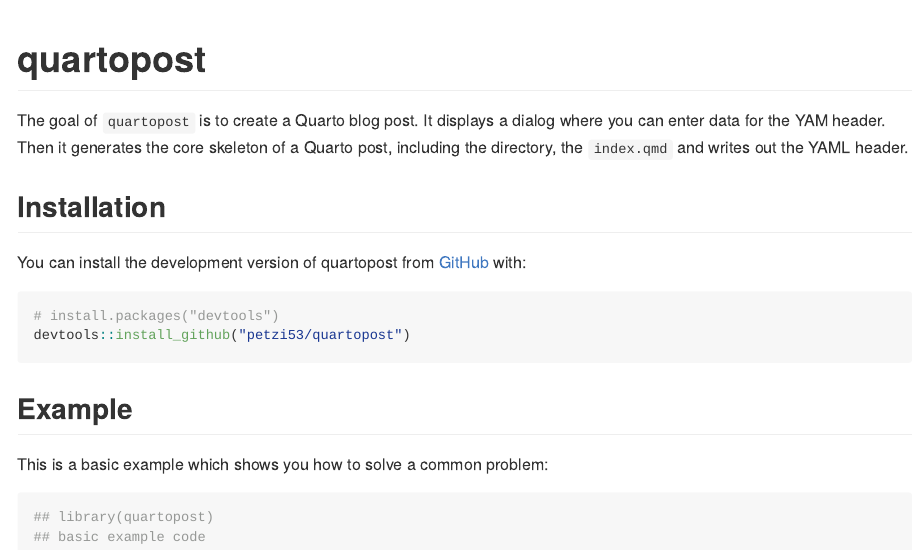
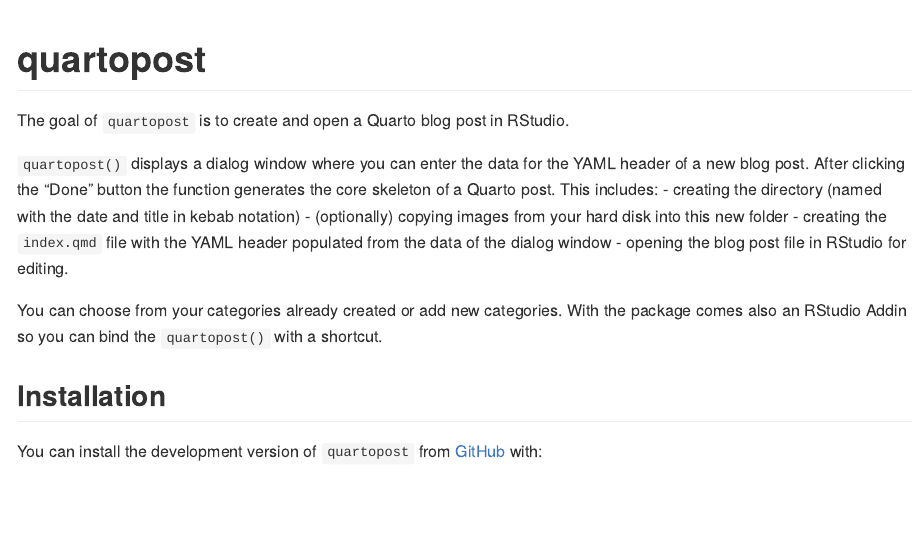
Before and after one commit to petzi53/quartopost, an R Markdown document (README.Rmd): the page in a window 1100 px wide, from its top. The pictures show the output file README.md that the author committed with the source, drawn offline in the style of GitHub; long lines of code are wrapped.

Commit message:
add documentation for README

````diff
--- a/README.Rmd
+++ b/README.Rmd
@@ -19,22 +17,31 @@
 <!-- badges: start -->
 <!-- badges: end -->
 
-The goal of `quartopost` is to create a Quarto blog post. It displays a dialog where you can enter data for the YAM header. Then it generates the core skeleton of a Quarto post, including the directory, the `index.qmd` and writes out the YAML header.
+The goal of `quartopost` is to create and open a Quarto blog post in RStudio.
+
+`quartopost()` displays a dialog window where you can enter the data for the YAML header of a new blog post.
+After clicking the "Done" button the function generates the core skeleton of a Quarto post. This includes:
+- creating the directory (named with the date and title in kebab notation)
+- (optionally) copying images from your hard disk into this new folder
+- creating the `index.qmd` file with the YAML header populated from the data of the dialog window
+- opening the blog post file in RStudio for editing.
+
+You can choose from your categories already created or add new categories. With the package comes also an RStudio Addin so you can bind the `quartopost()` with a shortcut.
 
 ## Installation
 
-You can install the development version of quartopost from [GitHub](https://github.com/) with:
+You can install the development version of `quartopost` from [GitHub](https://github.com/) with:
 
-``` r
+```{r}
 # install.packages("devtools")
 devtools::install_github("petzi53/quartopost")
 ```
 
+
 ## Example
 
-This is a basic example which shows you how to solve a common problem:
+```{r example}
+library(quartopost)
 
-```{r example}
-## library(quartopost)
-## basic example code
+if (interactive()) quartopost()
 ```
````
Also changed, not shown: README.md, README.Rmd (2 more changed lines).
